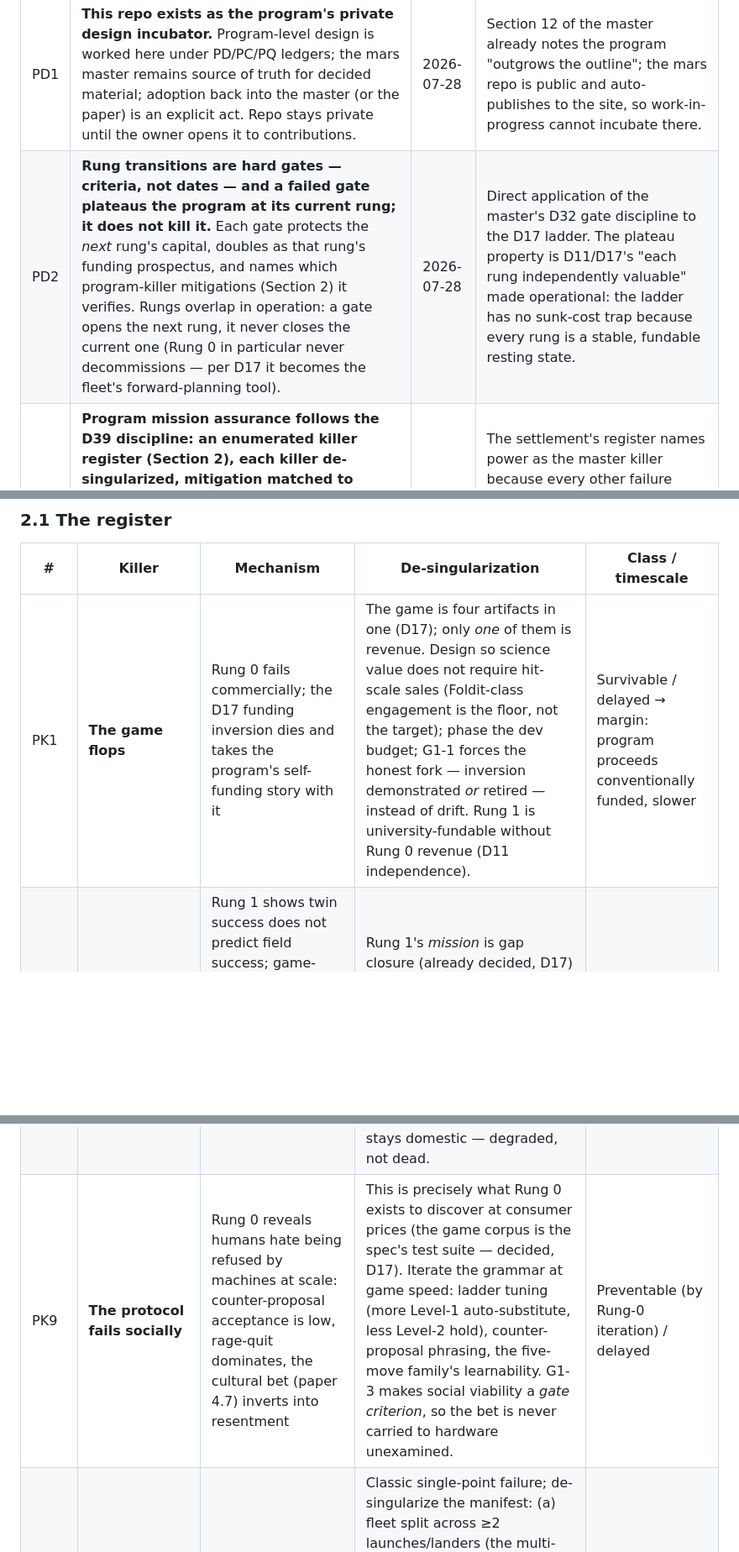
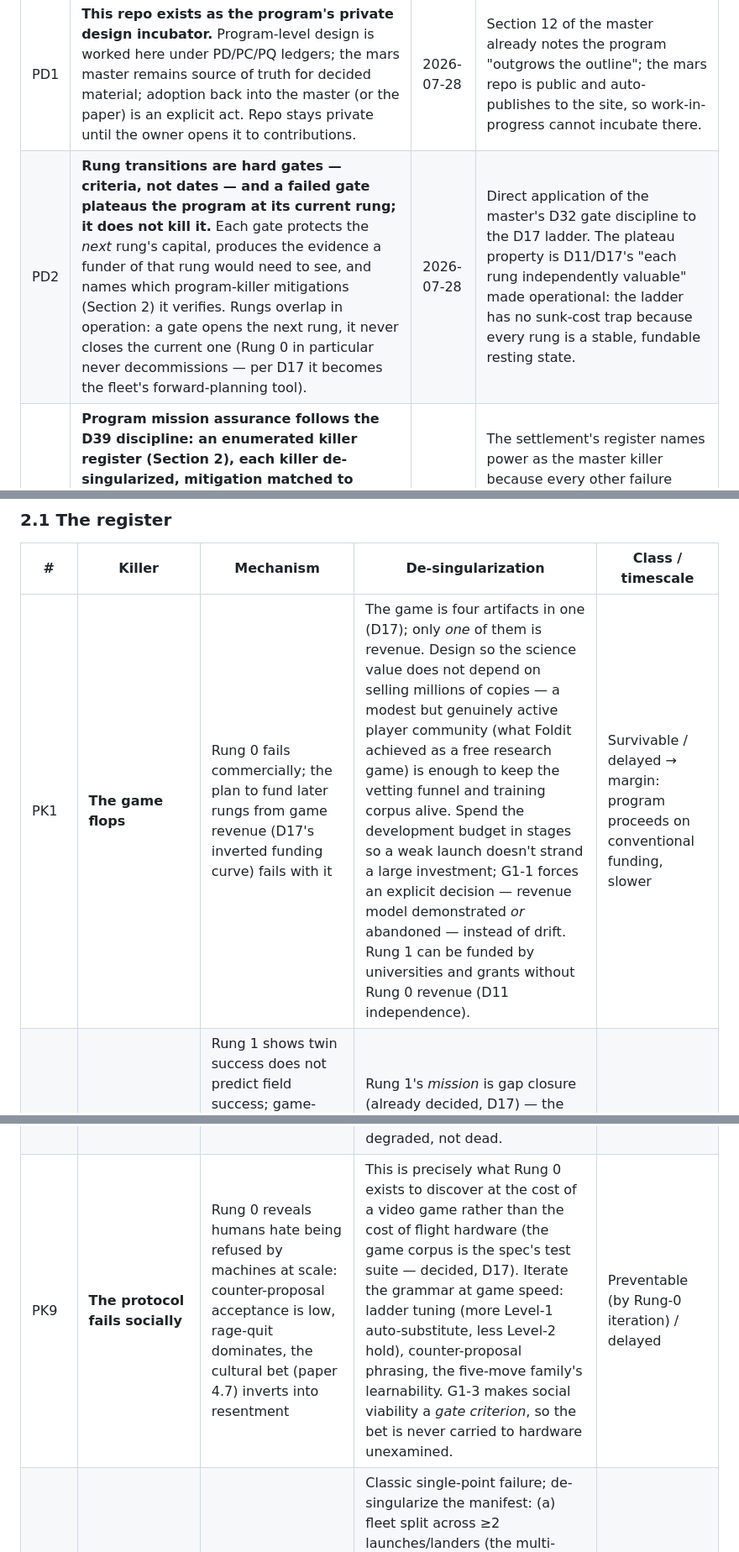
Before and after one commit to stevenjmiller/open-prospector, a Markdown page: design/program-design.md, 3 parts joined by grey strips. Shown at 84% size. Drawn GitHub-style; blank space fills up the shorter version.

```diff
--- a/design/program-design.md
+++ b/design/program-design.md
@@ -21,7 +21,7 @@ designed in the standalone paper (master Q18, ADVANCED).
 | # | Decision | Date | Rationale |
 |---|----------|------|-----------|
 | PD1 | **This repo exists as the program's private design incubator.** Program-level design is worked here under PD/PC/PQ ledgers; the mars master remains source of truth for decided material; adoption back into the master (or the paper) is an explicit act. Repo stays private until the owner opens it to contributions. | 2026-07-28 | Section 12 of the master already notes the program "outgrows the outline"; the mars repo is public and auto-publishes to the site, so work-in-progress cannot incubate there. |
-| PD2 | **Rung transitions are hard gates — criteria, not dates — and a failed gate plateaus the program at its current rung; it does not kill it.** Each gate protects the *next* rung's capital, doubles as that rung's funding prospectus, and names which program-killer mitigations (Section 2) it verifies. Rungs overlap in operation: a gate opens the next rung, it never closes the current one (Rung 0 in particular never decommissions — per D17 it becomes the fleet's forward-planning tool). | 2026-07-28 | Direct application of the master's D32 gate discipline to the D17 ladder. The plateau property is D11/D17's "each rung independently valuable" made operational: the ladder has no sunk-cost trap because every rung is a stable, fundable resting state. |
+| PD2 | **Rung transitions are hard gates — criteria, not dates — and a failed gate plateaus the program at its current rung; it does not kill it.** Each gate protects the *next* rung's capital, produces the evidence a funder of that rung would need to see, and names which program-killer mitigations (Section 2) it verifies. Rungs overlap in operation: a gate opens the next rung, it never closes the current one (Rung 0 in particular never decommissions — per D17 it becomes the fleet's forward-planning tool). | 2026-07-28 | Direct application of the master's D32 gate discipline to the D17 ladder. The plateau property is D11/D17's "each rung independently valuable" made operational: the ladder has no sunk-cost trap because every rung is a stable, fundable resting state. |
 | PD3 | **Program mission assurance follows the D39 discipline: an enumerated killer register (Section 2), each killer de-singularized, mitigation matched to timescale.** The program's master killer is **legitimacy** — public trust that its promises (real agency, real hardware, open access, honest record) are being kept — and the public record is its primary standing defense. Two mitigations are design-time mandates that cannot be retrofitted (the D29 pattern): governance separation of powers (PK7) and the published loss budget (PK4). | 2026-07-28 | The settlement's register names power as the master killer because every other failure cascades through it; the program's failures (scandal, capture, social rejection) cascade through legitimacy the same way. Naming the design-time mandates now, before any institution is founded, is the whole value of doing this early. |
 
 ## Corrections Log (PC)
@@ -210,7 +218,7 @@ repo opens to contributions, so it is noted here rather than numbered.
 
 | # | Killer | Mechanism | De-singularization | Class / timescale |
 |---|--------|-----------|--------------------|--------------------|
-| PK1 | **The game flops** | Rung 0 fails commercially; the D17 funding inversion dies and takes the program's self-funding story with it | The game is four artifacts in one (D17); only *one* of them is revenue. Design so science value does not require hit-scale sales (Foldit-class engagement is the floor, not the target); phase the dev budget; G1-1 forces the honest fork — inversion demonstrated *or* retired — instead of drift. Rung 1 is university-fundable without Rung 0 revenue (D11 independence). | Survivable / delayed → margin: program proceeds conventionally funded, slower |
+| PK1 | **The game flops** | Rung 0 fails commercially; the plan to fund later rungs from game revenue (D17's inverted funding curve) fails with it | The game is four artifacts in one (D17); only *one* of them is revenue. Design so the science value does not depend on selling millions of copies — a modest but genuinely active player community (what Foldit achieved as a free research game) is enough to keep the vetting funnel and training corpus alive. Spend the development budget in stages so a weak launch doesn't strand a large investment; G1-1 forces an explicit decision — revenue model demonstrated *or* abandoned — instead of drift. Rung 1 can be funded by universities and grants without Rung 0 revenue (D11 independence). | Survivable / delayed → margin: program proceeds on conventional funding, slower |
 | PK2 | **Sim-to-real gap discredits the vetting claim** | Rung 1 shows twin success does not predict field success; game-derived qualification loses predictive validity; the program's central "play well enough and you command real hardware" promise collapses | Rung 1's *mission* is gap closure (already decided, D17) — the killer is only fatal if unmeasured. G1-5 freezes the baseline; G2-1 requires the correlation before lunar capital; qualification criteria re-weight onto field-validated skills if the correlation is weak. | Preventable (by the gates) / delayed |
 | PK3 | **Planetary protection bars the flagship target** | COSPAR special-region ruling denies Candor Chaos ground truth — the highest-value first campaign (Q1) and the Phase II site gate (D15) | Cannot force the ruling — absorb it: (a) **named fallback first campaign** of independent value (leading candidate: Candidate A ice-corridor characterization, which serves D13 directly and is nobody's special region); (b) early, structural engagement — the gatekeeper demonstrated as *enforced architecture* at Rung 2 (G3-3) is the strongest case ever presented to a PP authority; (c) sterilization-capable subset of the fleet as a compliance option. | Survivable-only / chronic → strategic |
 | PK4 | **Public loss-of-asset scandal** | An early, visible drone loss traced to a crowd directive — "they let gamers destroy the rover" — collapses institutional trust and agency partnership | The first loss **will** happen; the mitigation must pre-exist it (acute-class). (a) The contestation protocol is the engineering defense; (b) the public record converts the loss into an attribution audit (drone's judgment vs. team's directive vs. authority's override — the record already carries attribution as its third duty, paper Section 9); (c) **published loss budget**: every campaign carries a declared risk budget (already in the Q17 design direction) so losses land as budgeted events, not betrayals. Design-time mandate per PD3. | Preventable (as scandal; the loss itself is survivable) / acute |
@@ -219,6 +227,6 @@ repo opens to contributions, so it is noted here rather than numbered.
 | PK7 | **Institutional capture** | A funder, partner agency, or the game company's commercial owner captures allocation; the public tier is squeezed out; "Open" becomes marketing | The DMS-descended separation of powers already inside the protocol extends to institutions: **the revenue entity never controls allocation; the allocation authority never depends on revenue performance** — two bodies, or one body with constitutionally separated organs (PQ3 decides which). Founding-document material, the D29 pattern: cannot be retrofitted (PD3 design-time mandate). The public record makes capture visible; visibility plus a constituency of thousands is the enforcement mechanism. | Preventable at founding only / chronic |
 | PK8 | **Export control closes the "Open"** | ITAR/EAR classification of the trained autonomy stack or twin blocks international teams — or blocks launch integration — gutting open access | (a) Early formal determination (PQ3 work item, verified at G2-5); (b) architectural split: the *directive interface and record* are open by construction; the flight stack can be controlled without closing the program's front door; (c) international-payload precedents exist today. Worst case: openness lives at the directive layer while the stack stays domestic — degraded, not dead. | Survivable / chronic |
-| PK9 | **The protocol fails socially** | Rung 0 reveals humans hate being refused by machines at scale: counter-proposal acceptance is low, rage-quit dominates, the cultural bet (paper 4.7) inverts into resentment | This is precisely what Rung 0 exists to discover at consumer prices (the game corpus is the spec's test suite — decided, D17). Iterate the grammar at game speed: ladder tuning (more Level-1 auto-substitute, less Level-2 hold), counter-proposal phrasing, the five-move family's learnability. G1-3 makes social viability a *gate criterion*, so the bet is never carried to hardware unexamined. | Preventable (by Rung-0 iteration) / delayed |
+| PK9 | **The protocol fails socially** | Rung 0 reveals humans hate being refused by machines at scale: counter-proposal acceptance is low, rage-quit dominates, the cultural bet (paper 4.7) inverts into resentment | This is precisely what Rung 0 exists to discover at the cost of a video game rather than the cost of flight hardware (the game corpus is the spec's test suite — decided, D17). Iterate the grammar at game speed: ladder tuning (more Level-1 auto-substitute, less Level-2 hold), counter-proposal phrasing, the five-move family's learnability. G1-3 makes social viability a *gate criterion*, so the bet is never carried to hardware unexamined. | Preventable (by Rung-0 iteration) / delayed |
 | PK10 | **Seed-fleet delivery loss** | One launch failure or EDL failure — canyon EDL (Q12) being the hard case — erases the entire Rung 3 investment in a single event | Classic single-point failure; de-singularize the manifest: (a) fleet split across ≥2 launches/landers (the multi-modal fleet splits naturally); (b) first campaign designed to be scientifically viable with a partial fleet; (c) EDL risk isolated from fleet risk — land on benign terrain and traverse in, vs. canyon EDL, is a Q12 trade the mission plan must close (G3-4); (d) insurance and a replenishment slot in the next window (the D3 clock as recovery margin). | Preventable / acute |
 
 ### 2.2 Reading the register
```
Also changed, not shown: other parts of design/program-design.md (+37 -25 lines).
